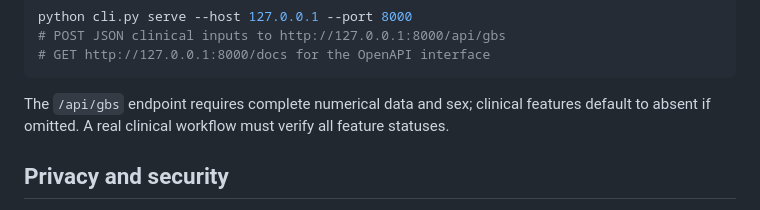
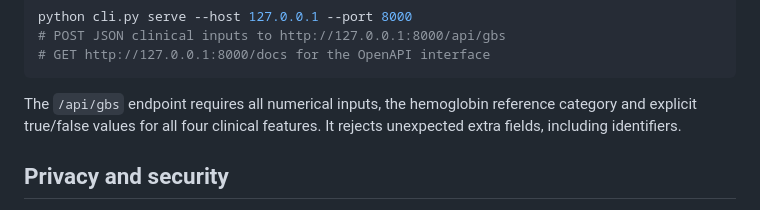
Before and after one commit to abusuraihsakhri/glasgow-blatchford-bleeding-score, a Markdown page: README.md, the part around the change. GitHub-like rendering.

Commit message:
Document explicit API clinical feature assessment and strict input schema

````diff
--- a/README.md
+++ b/README.md
@@ -43,7 +43,7 @@ python cli.py serve --host 127.0.0.1 --port 8000
 # GET http://127.0.0.1:8000/docs for the OpenAPI interface
 ```
 
-The `/api/gbs` endpoint requires complete numerical data and sex; clinical features default to absent if omitted. A real clinical workflow must verify all feature statuses.
+The `/api/gbs` endpoint requires all numerical inputs, the hemoglobin reference category and explicit true/false values for all four clinical features. It rejects unexpected extra fields, including identifiers.
 
 ## Privacy and security
 
````
